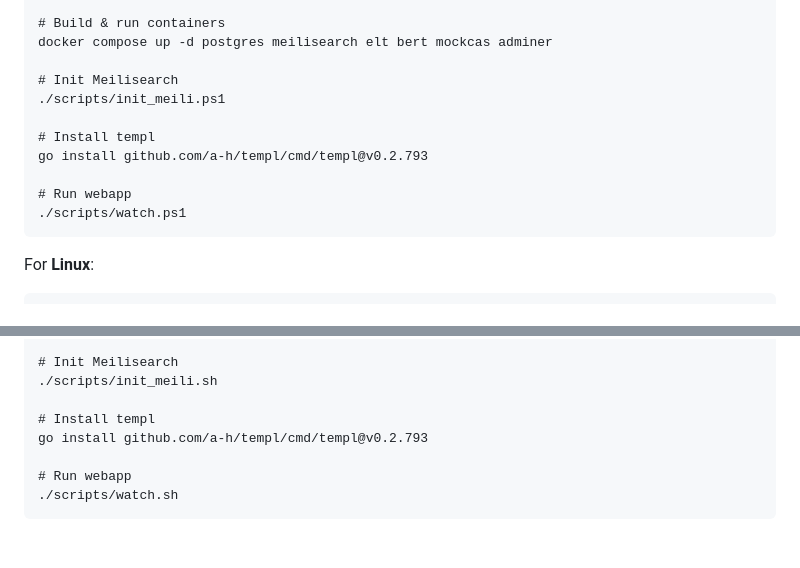
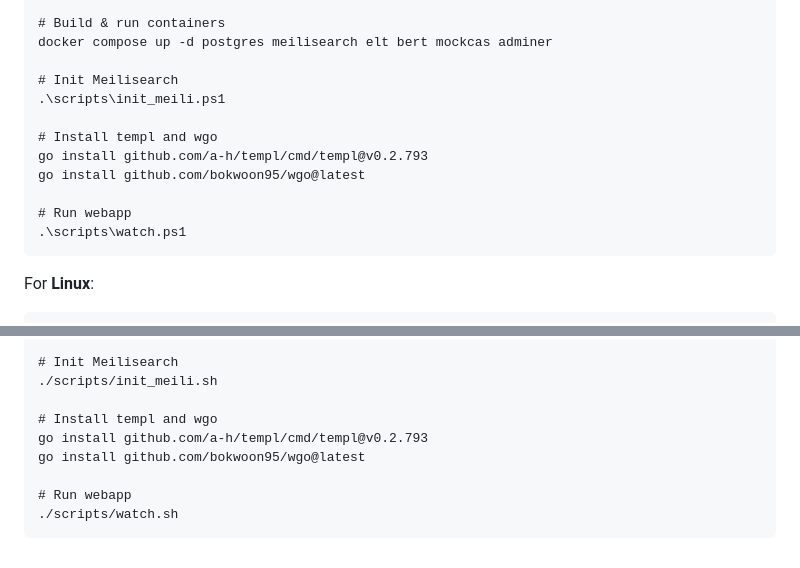
Before and after one commit to michalhercik/RecSIS, a Markdown page: docs/how-to-run.md, 2 parts joined by grey strips. Drawn GitHub-style.

````diff
--- a/docs/how-to-run.md
+++ b/docs/how-to-run.md
@@ -123,13 +123,14 @@ scripts\init-env.ps1 [.env file path]
 docker compose up -d postgres meilisearch elt bert mockcas adminer
 
 # Init Meilisearch
-./scripts/init_meili.ps1
+.\scripts\init_meili.ps1
 
-# Install templ
+# Install templ and wgo
 go install github.com/a-h/templ/cmd/templ@v0.2.793
+go install github.com/bokwoon95/wgo@latest
 
 # Run webapp
-./scripts/watch.ps1
+.\scripts\watch.ps1
 ```
 
 For **Linux**:
@@ -148,8 +149,9 @@ docker compose up -d postgres meilisearch elt bert mockcas adminer
 # Init Meilisearch
 ./scripts/init_meili.sh
 
-# Install templ
+# Install templ and wgo
 go install github.com/a-h/templ/cmd/templ@v0.2.793
+go install github.com/bokwoon95/wgo@latest
 
 # Run webapp
 ./scripts/watch.sh
````
Also changed, not shown: other parts of docs/how-to-run.md (+2 -2 lines), docs/dev-guide.md (+10 -8 lines).
